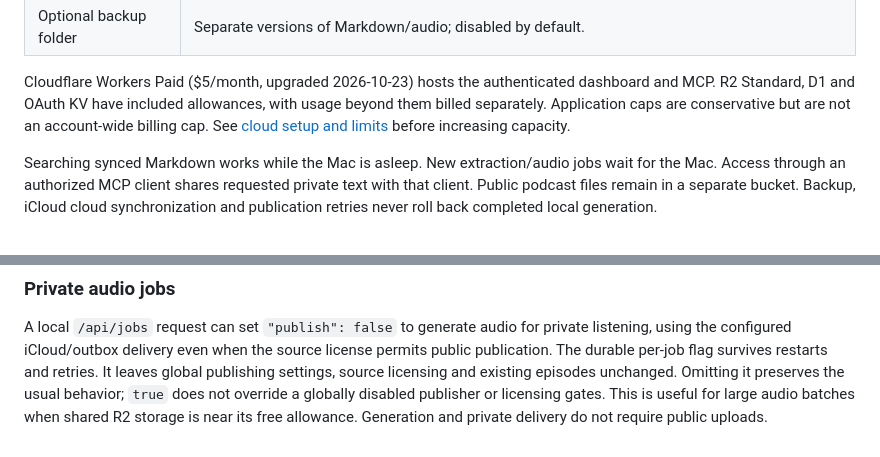
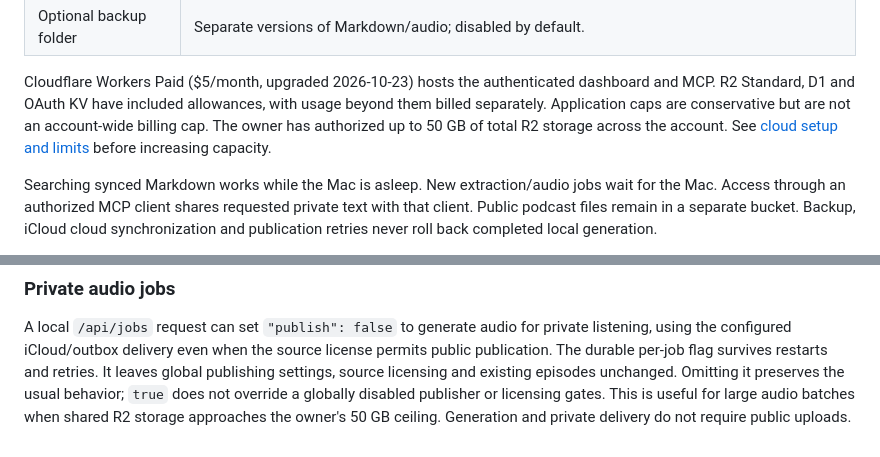
Before and after one commit to perandre/zotero-audio, a Markdown page: README.md, 2 parts joined by grey strips. GitHub-like rendering.

```diff
--- a/README.md
+++ b/README.md
@@ -155,7 +155,8 @@ they do not change the publication allowlist or authorize a different PDF versio
 Cloudflare Workers Paid ($5/month, upgraded 2026-10-23) hosts the authenticated
 dashboard and MCP. R2 Standard, D1 and OAuth KV have included allowances, with
 usage beyond them billed separately. Application caps are conservative but are
-not an account-wide billing cap. See [cloud setup and limits](cloud/README.md)
+not an account-wide billing cap. The owner has authorized up to 50 GB of total
+R2 storage across the account. See [cloud setup and limits](cloud/README.md)
 before increasing capacity.
 
 Searching synced Markdown works while the Mac is asleep. New extraction/audio
@@ -530,5 +531,5 @@ source license permits public publication. The durable per-job flag survives
 restarts and retries. It leaves global publishing settings, source licensing
 and existing episodes unchanged. Omitting it preserves the usual behavior;
 `true` does not override a globally disabled publisher or licensing gates.
-This is useful for large audio batches when shared R2 storage is near its free
-allowance. Generation and private delivery do not require public uploads.
+This is useful for large audio batches when shared R2 storage approaches the
+owner's 50 GB ceiling. Generation and private delivery do not require public uploads.
```
Also changed, not shown: AGENTS.md (+4 -2 lines), cloud/README.md (+1 -1 lines).
